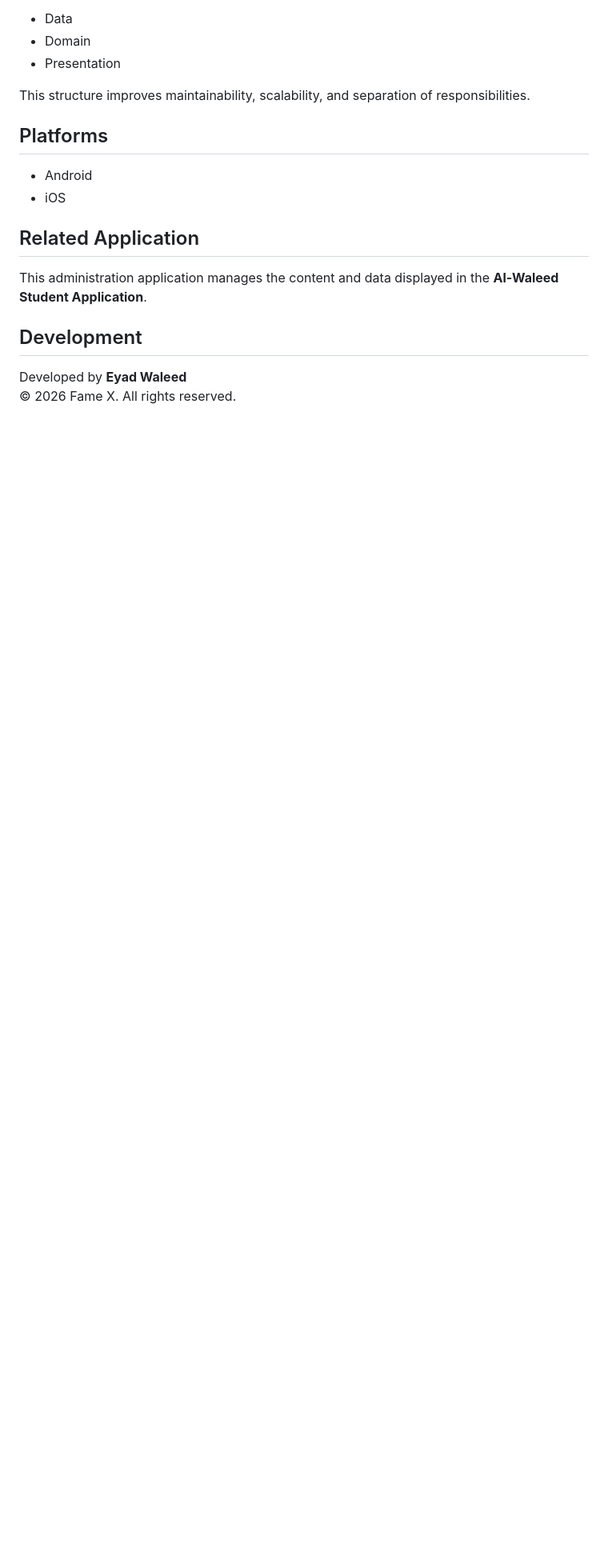
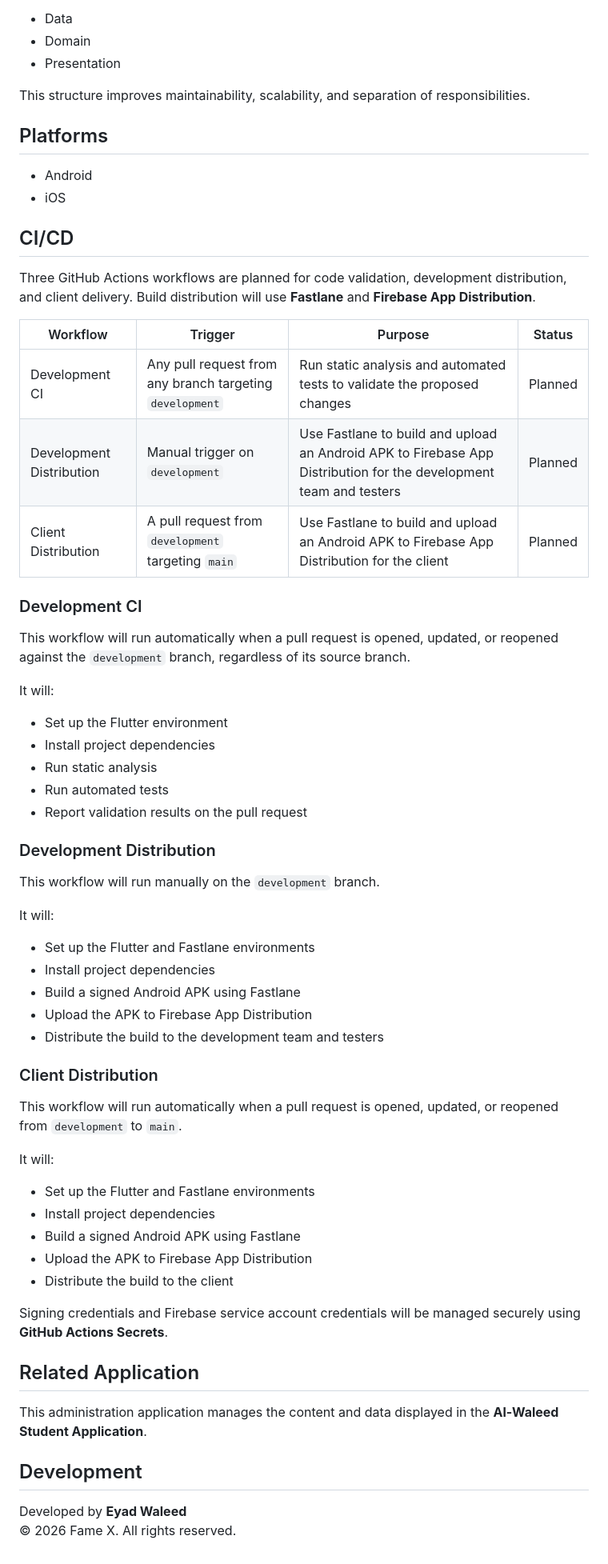
Before and after one commit to Eyadwaleed0005/Al_waleed_admin_app, a Markdown page: README.md, the part around the change. Shown at 80% size. Drawn GitHub-style; blank space fills up the shorter version.

Commit message:
Add CI/CD workflows section to README
Added CI/CD section detailing GitHub Actions workflows for development and client distribution processes.

```diff
--- a/README.md
+++ b/README.md
@@ -110,6 +110,54 @@ This structure improves maintainability, scalability, and separation of responsi
 - Android
 - iOS
 
+## CI/CD
+
+Three GitHub Actions workflows are planned for code validation, development distribution, and client delivery. Build distribution will use **Fastlane** and **Firebase App Distribution**.
+
+| Workflow | Trigger | Purpose | Status |
+|----------|---------|---------|--------|
+| Development CI | Any pull request from any branch targeting `development` | Run static analysis and automated tests to validate the proposed changes | Planned |
+| Development Distribution | Manual trigger on `development` | Use Fastlane to build and upload an Android APK to Firebase App Distribution for the development team and testers | Planned |
+| Client Distribution | A pull request from `development` targeting `main` | Use Fastlane to build and upload an Android APK to Firebase App Distribution for the client | Planned |
+
+### Development CI
+
+This workflow will run automatically when a pull request is opened, updated, or reopened against the `development` branch, regardless of its source branch.
+
+It will:
+
+- Set up the Flutter environment
+- Install project dependencies
+- Run static analysis
+- Run automated tests
+- Report validation results on the pull request
+
+### Development Distribution
+
+This workflow will run manually on the `development` branch.
+
+It will:
+
+- Set up the Flutter and Fastlane environments
+- Install project dependencies
+- Build a signed Android APK using Fastlane
+- Upload the APK to Firebase App Distribution
+- Distribute the build to the development team and testers
+
+### Client Distribution
+
+This workflow will run automatically when a pull request is opened, updated, or reopened from `development` to `main`.
+
+It will:
+
+- Set up the Flutter and Fastlane environments
+- Install project dependencies
+- Build a signed Android APK using Fastlane
+- Upload the APK to Firebase App Distribution
+- Distribute the build to the client
+
+Signing credentials and Firebase service account credentials will be managed securely using **GitHub Actions Secrets**.
+
 ## Related Application
 
 This administration application manages the content and data displayed in the **Al-Waleed Student Application**.
```
